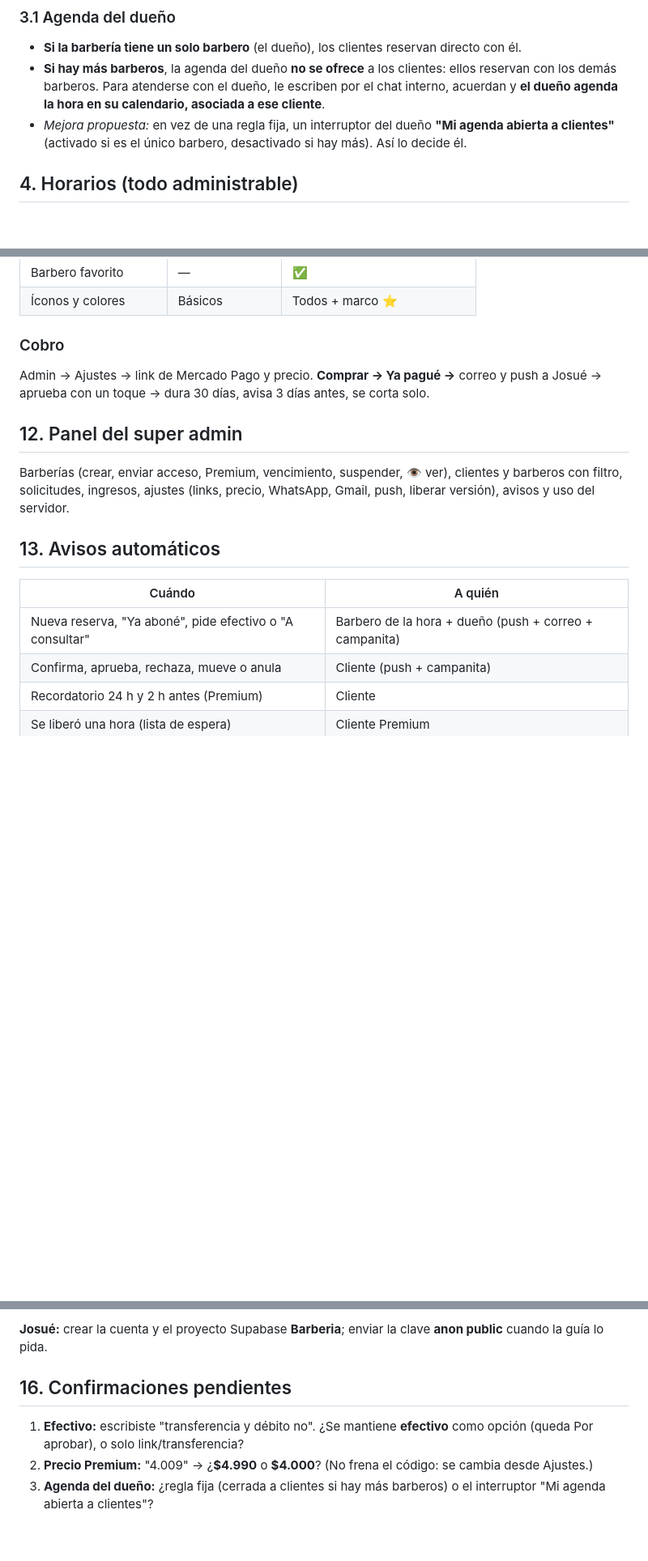
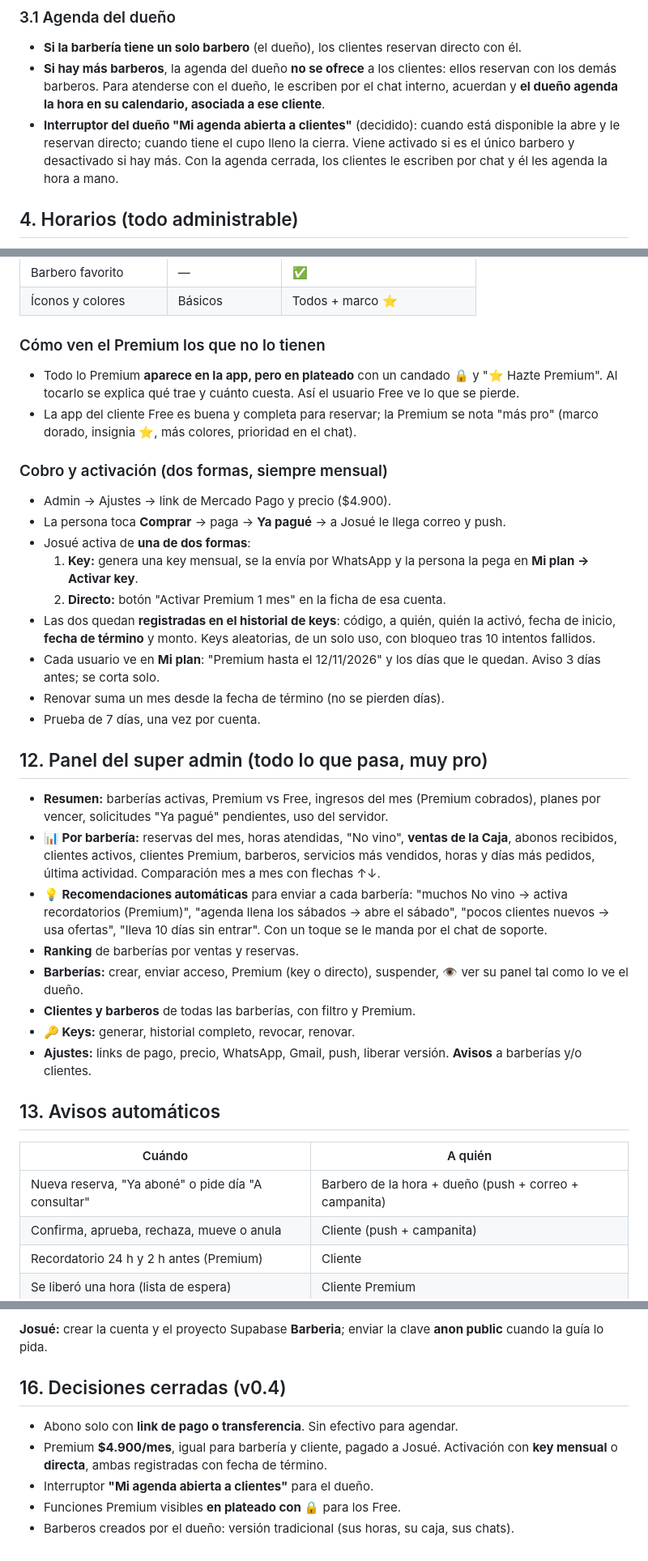
Before and after one commit to CodeFixService/Barberia, a Markdown page: docs/REQUISITOS.md, 3 parts joined by grey strips. Shown at 81% size. Drawn GitHub-style; blank space fills up the shorter version.

Commit message:
Requisitos v0.4: abono solo link o transferencia, Premium $4.900 con keys mensuales y panel admin con estadísticas
Co-Authored-By: Claude Opus 5.5 <noreply@anthropic.com>
Claude-Session: https://claude.ai/code/session_01KnNUVuzQPLb1eoQcK2Kxz8

```diff
--- a/docs/REQUISITOS.md
+++ b/docs/REQUISITOS.md
@@ -35,8 +35,9 @@ hora libre, abona y su barbero confirma. Cada barbero anota sus cortes en una **
 - **Si hay más barberos**, la agenda del dueño **no se ofrece** a los clientes: ellos reservan con los demás barberos.
   Para atenderse con el dueño, le escriben por el chat interno, acuerdan y **el dueño agenda la hora en su calendario,
   asociada a ese cliente**.
-- *Mejora propuesta:* en vez de una regla fija, un interruptor del dueño **"Mi agenda abierta a clientes"**
-  (activado si es el único barbero, desactivado si hay más). Así lo decide él.
+- **Interruptor del dueño "Mi agenda abierta a clientes"** (decidido): cuando está disponible la abre y le reservan
+  directo; cuando tiene el cupo lleno la cierra. Viene activado si es el único barbero y desactivado si hay más.
+  Con la agenda cerrada, los clientes le escriben por chat y él les agenda la hora a mano.
 
 ## 4. Horarios (todo administrable)
 - **Cada día de la semana (lunes a domingo)** puede ser **Abierto**, **A consultar** o **Cerrado**, con hora de inicio, término
@@ -173,19 +175,44 @@ Free bueno, Premium mucho mejor. La barbería no gana por sus clientes Premium;
 | Barbero favorito | — | ✅ |
 | Íconos y colores | Básicos | Todos + marco ⭐ |
 
-### Cobro
-Admin → Ajustes → link de Mercado Pago y precio. **Comprar → Ya pagué →** correo y push a Josué → aprueba con un toque →
-dura 30 días, avisa 3 días antes, se corta solo.
+### Cómo ven el Premium los que no lo tienen
+- Todo lo Premium **aparece en la app, pero en plateado** con un candado 🔒 y "⭐ Hazte Premium". Al tocarlo se explica
+  qué trae y cuánto cuesta. Así el usuario Free ve lo que se pierde.
+- La app del cliente Free es buena y completa para reservar; la Premium se nota "más pro" (marco dorado, insignia ⭐, más
+  colores, prioridad en el chat).
 
-## 12. Panel del super admin
-Barberías (crear, enviar acceso, Premium, vencimiento, suspender, 👁️ ver), clientes y barberos con filtro, solicitudes,
-ingresos, ajustes (links, precio, WhatsApp, Gmail, push, liberar versión), avisos y uso del servidor.
+### Cobro y activación (dos formas, siempre mensual)
+- Admin → Ajustes → link de Mercado Pago y precio ($4.900).
+- La persona toca **Comprar** → paga → **Ya pagué** → a Josué le llega correo y push.
+- Josué activa de **una de dos formas**:
+  1. **Key:** genera una key mensual, se la envía por WhatsApp y la persona la pega en **Mi plan → Activar key**.
+  2. **Directo:** botón "Activar Premium 1 mes" en la ficha de esa cuenta.
+- Las dos quedan **registradas en el historial de keys**: código, a quién, quién la activó, fecha de inicio,
+  **fecha de término** y monto. Keys aleatorias, de un solo uso, con bloqueo tras 10 intentos fallidos.
+- Cada usuario ve en **Mi plan**: "Premium hasta el 12/11/2026" y los días que le quedan. Aviso 3 días antes; se corta solo.
+- Renovar suma un mes desde la fecha de término (no se pierden días).
+- Prueba de 7 días, una vez por cuenta.
+
+## 12. Panel del super admin (todo lo que pasa, muy pro)
+- **Resumen:** barberías activas, Premium vs Free, ingresos del mes (Premium cobrados), planes por vencer,
+  solicitudes "Ya pagué" pendientes, uso del servidor.
+- **📊 Por barbería:** reservas del mes, horas atendidas, "No vino", **ventas de la Caja**, abonos recibidos, clientes
+  activos, clientes Premium, barberos, servicios más vendidos, horas y días más pedidos, última actividad.
+  Comparación mes a mes con flechas ↑↓.
+- **💡 Recomendaciones automáticas** para enviar a cada barbería: "muchos No vino → activa recordatorios (Premium)",
+  "agenda llena los sábados → abre el sábado", "pocos clientes nuevos → usa ofertas", "lleva 10 días sin entrar".
+  Con un toque se le manda por el chat de soporte.
+- **Ranking** de barberías por ventas y reservas.
+- **Barberías:** crear, enviar acceso, Premium (key o directo), suspender, 👁️ ver su panel tal como lo ve el dueño.
+- **Clientes y barberos** de todas las barberías, con filtro y Premium.
+- **🔑 Keys:** generar, historial completo, revocar, renovar.
+- **Ajustes:** links de pago, precio, WhatsApp, Gmail, push, liberar versión. **Avisos** a barberías y/o clientes.
 
 ## 13. Avisos automáticos
 
 | Cuándo | A quién |
 |---|---|
-| Nueva reserva, "Ya aboné", pide efectivo o "A consultar" | Barbero de la hora + dueño (push + correo + campanita) |
+| Nueva reserva, "Ya aboné" o pide día "A consultar" | Barbero de la hora + dueño (push + correo + campanita) |
 | Confirma, aprueba, rechaza, mueve o anula | Cliente (push + campanita) |
 | Recordatorio 24 h y 2 h antes (Premium) | Cliente |
 | Se liberó una hora (lista de espera) | Cliente Premium |
@@ -208,7 +235,9 @@ ingresos, ajustes (links, precio, WhatsApp, Gmail, push, liberar versión), avis
 
 **Josué:** crear la cuenta y el proyecto Supabase **Barberia**; enviar la clave **anon public** cuando la guía lo pida.
 
-## 16. Confirmaciones pendientes
-1. **Efectivo:** escribiste "transferencia y débito no". ¿Se mantiene **efectivo** como opción (queda Por aprobar), o solo link/transferencia?
-2. **Precio Premium:** "4.009" → ¿**$4.990** o **$4.000**? (No frena el código: se cambia desde Ajustes.)
-3. **Agenda del dueño:** ¿regla fija (cerrada a clientes si hay más barberos) o el interruptor "Mi agenda abierta a clientes"?
+## 16. Decisiones cerradas (v0.4)
+- Abono solo con **link de pago o transferencia**. Sin efectivo para agendar.
+- Premium **$4.900/mes**, igual para barbería y cliente, pagado a Josué. Activación con **key mensual** o **directa**, ambas registradas con fecha de término.
+- Interruptor **"Mi agenda abierta a clientes"** para el dueño.
+- Funciones Premium visibles **en plateado con 🔒** para los Free.
+- Barberos creados por el dueño: versión tradicional (sus horas, su caja, sus chats).
```
Also changed, not shown: other parts of docs/REQUISITOS.md (+6 -5 lines).
